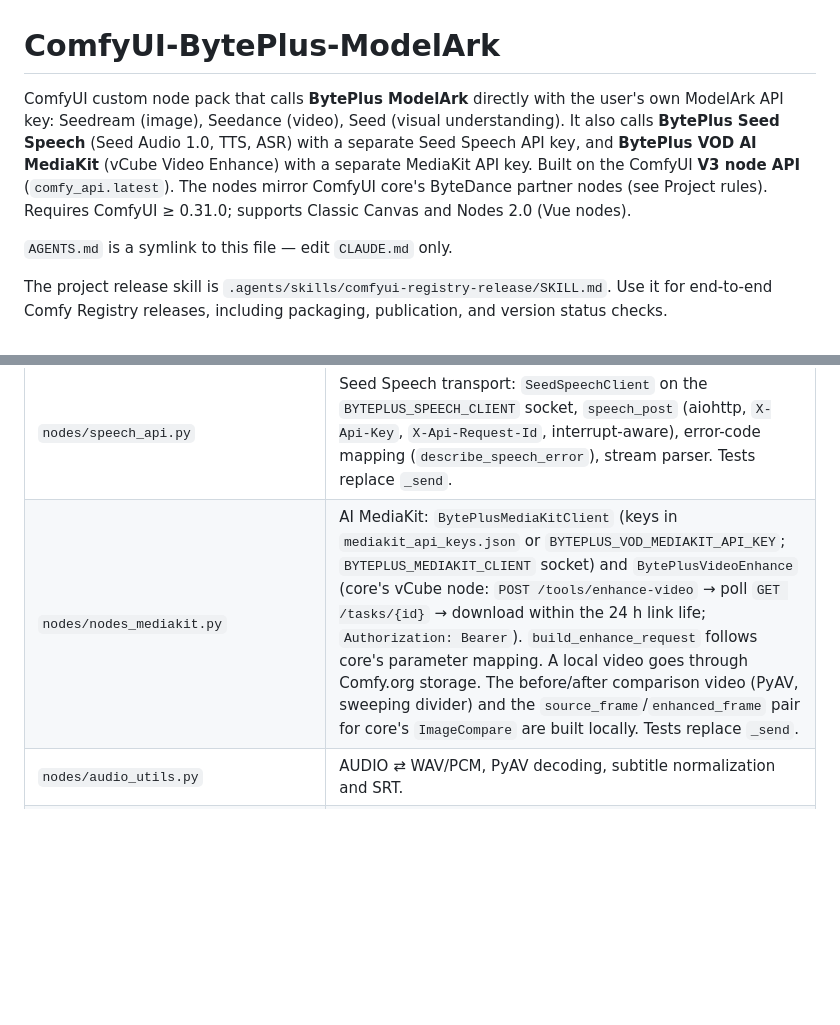
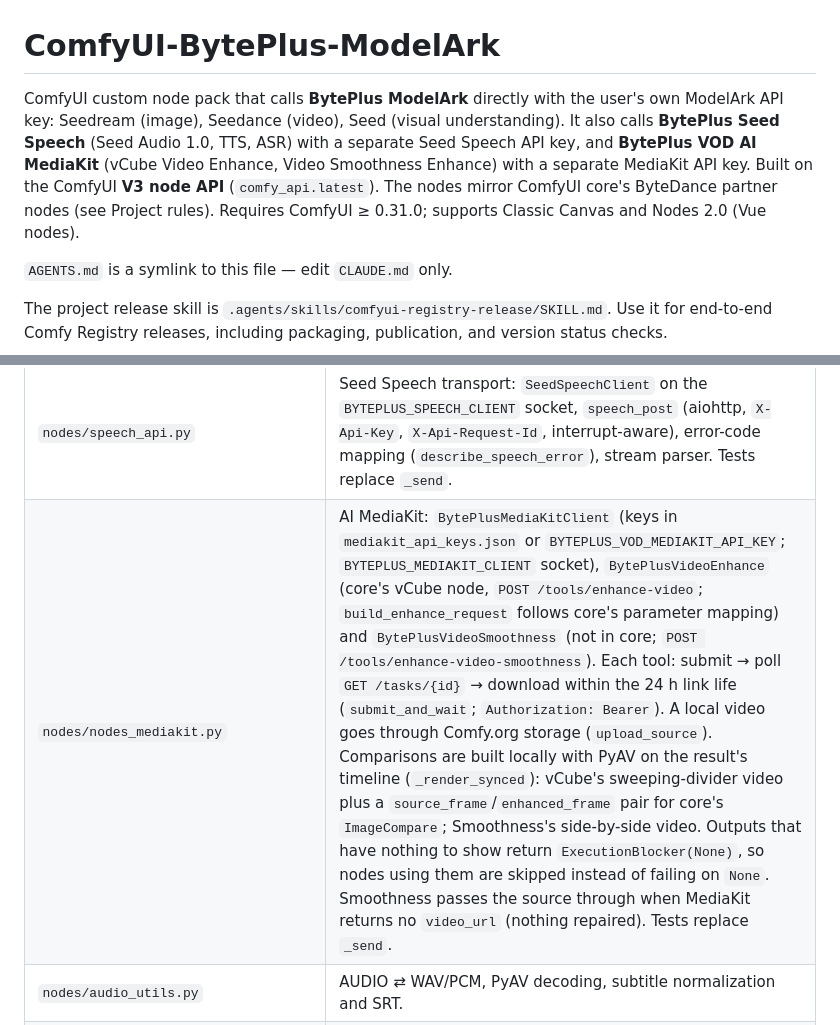
Before and after one commit to byteplus-sa/ComfyUI-BytePlus-ModelArk, a Markdown page: CLAUDE.md, 2 parts joined by grey strips. GitHub-like rendering; blank space fills up the shorter version.

```diff
--- a/CLAUDE.md
+++ b/CLAUDE.md
@@ -1,6 +1,6 @@
 # ComfyUI-BytePlus-ModelArk
 
-ComfyUI custom node pack that calls **BytePlus ModelArk** directly with the user's own ModelArk API key: Seedream (image), Seedance (video), Seed (visual understanding). It also calls **BytePlus Seed Speech** (Seed Audio 1.0, TTS, ASR) with a separate Seed Speech API key, and **BytePlus VOD AI MediaKit** (vCube Video Enhance) with a separate MediaKit API key. Built on the ComfyUI **V3 node API** (`comfy_api.latest`). The nodes mirror ComfyUI core's ByteDance partner nodes (see Project rules). Requires ComfyUI ≥ 0.31.0; supports Classic Canvas and Nodes 2.0 (Vue nodes).
+ComfyUI custom node pack that calls **BytePlus ModelArk** directly with the user's own ModelArk API key: Seedream (image), Seedance (video), Seed (visual understanding). It also calls **BytePlus Seed Speech** (Seed Audio 1.0, TTS, ASR) with a separate Seed Speech API key, and **BytePlus VOD AI MediaKit** (vCube Video Enhance, Video Smoothness Enhance) with a separate MediaKit API key. Built on the ComfyUI **V3 node API** (`comfy_api.latest`). The nodes mirror ComfyUI core's ByteDance partner nodes (see Project rules). Requires ComfyUI ≥ 0.31.0; supports Classic Canvas and Nodes 2.0 (Vue nodes).
 
 `AGENTS.md` is a symlink to this file — edit `CLAUDE.md` only.
 
@@ -34,7 +34,7 @@ The project release skill is `.agents/skills/comfyui-registry-release/SKILL.md`.
 | `nodes/nodes_visual.py` | Legacy: Visual Understanding. |
 | `nodes/nodes_speech.py` | Seed Speech nodes: `BytePlusSpeechClient` (keys in `speech_api_keys.json` or `BYTEPLUS_SEED_SPEECH_API_KEY`), `BytePlusSeedAudio` (`/api/v3/tts/create`, one request), `BytePlusSeedTTS` (`/api/v3/tts/unidirectional`, streamed JSON chunks of raw PCM; model = `X-Api-Resource-Id`), `BytePlusSeedASR` (fast `recognize/flash`, or standard `submit` + `query` polled on the `X-Api-Status-Code` header), `BytePlusSeedVoiceClone` (`/api/v3/tts/voice_clone` + `get_voice` polling; outputs a speaker ID for TTS `seed-icl-2.0`). Uploaded clips/images go inline as base64 except where the API only takes URLs (standard ASR audio, ASR context image): those go through `upload_to_comfy_storage` (Comfy.org, cached 12 h). Request builders are module-level functions (tested directly). |
 | `nodes/speech_api.py` | Seed Speech transport: `SeedSpeechClient` on the `BYTEPLUS_SPEECH_CLIENT` socket, `speech_post` (aiohttp, `X-Api-Key`, `X-Api-Request-Id`, interrupt-aware), error-code mapping (`describe_speech_error`), stream parser. Tests replace `_send`. |
-| `nodes/nodes_mediakit.py` | AI MediaKit: `BytePlusMediaKitClient` (keys in `mediakit_api_keys.json` or `BYTEPLUS_VOD_MEDIAKIT_API_KEY`; `BYTEPLUS_MEDIAKIT_CLIENT` socket) and `BytePlusVideoEnhance` (core's vCube node: `POST /tools/enhance-video` → poll `GET /tasks/{id}` → download within the 24 h link life; `Authorization: Bearer`). `build_enhance_request` follows core's parameter mapping. A local video goes through Comfy.org storage. The before/after comparison video (PyAV, sweeping divider) and the `source_frame`/`enhanced_frame` pair for core's `ImageCompare` are built locally. Tests replace `_send`. |
+| `nodes/nodes_mediakit.py` | AI MediaKit: `BytePlusMediaKitClient` (keys in `mediakit_api_keys.json` or `BYTEPLUS_VOD_MEDIAKIT_API_KEY`; `BYTEPLUS_MEDIAKIT_CLIENT` socket), `BytePlusVideoEnhance` (core's vCube node, `POST /tools/enhance-video`; `build_enhance_request` follows core's parameter mapping) and `BytePlusVideoSmoothness` (not in core; `POST /tools/enhance-video-smoothness`). Each tool: submit → poll `GET /tasks/{id}` → download within the 24 h link life (`submit_and_wait`; `Authorization: Bearer`). A local video goes through Comfy.org storage (`upload_source`). Comparisons are built locally with PyAV on the result's timeline (`_render_synced`): vCube's sweeping-divider video plus a `source_frame`/`enhanced_frame` pair for core's `ImageCompare`; Smoothness's side-by-side video. Outputs that have nothing to show return `ExecutionBlocker(None)`, so nodes using them are skipped instead of failing on `None`. Smoothness passes the source through when MediaKit returns no `video_url` (nothing repaired). Tests replace `_send`. |
 | `nodes/audio_utils.py` | AUDIO ⇄ WAV/PCM, PyAV decoding, subtitle normalization and SRT. |
 | `nodes/seed_speech_voices.py` | TTS 2.0 voice list generated from the official voice list page. Speaker IDs are saved in workflows: add, never rename. |
 | `nodes/nodes_assets.py` | Private asset library (Advanced Creation Rights): core-style `BytePlusCreateImageAsset` / `…VideoAsset` / `…AudioAsset` (existing `group_id`, or find/create an AIGC group by `group_name`; media socket or https URL), Legacy `BytePlusVirtualPortraitAsset` (find/create AIGC group → Comfy.org image upload → `CreateAsset` → poll `GetAsset` until Active → `asset://` URI) and `BytePlusAssetLibrary` (`ListAssets`). Signed OpenAPI via the SDK's `UniversalApi` (service `ark`, version `2024-01-01`, host `ASSET_API_HOSTS[region]`) with IAM AK/SK from the `api_keys.json` entry (`accessKey`/`secretKey`/`sessionToken`) or `BYTEPLUS_ACCESS_KEY`/`BYTEPLUS_SECRET_KEY`. |
```
Also changed, not shown: README.md (+8 -6 lines), example_workflows/Video Smoothness Enhance.jpg (added), 6 other files.
